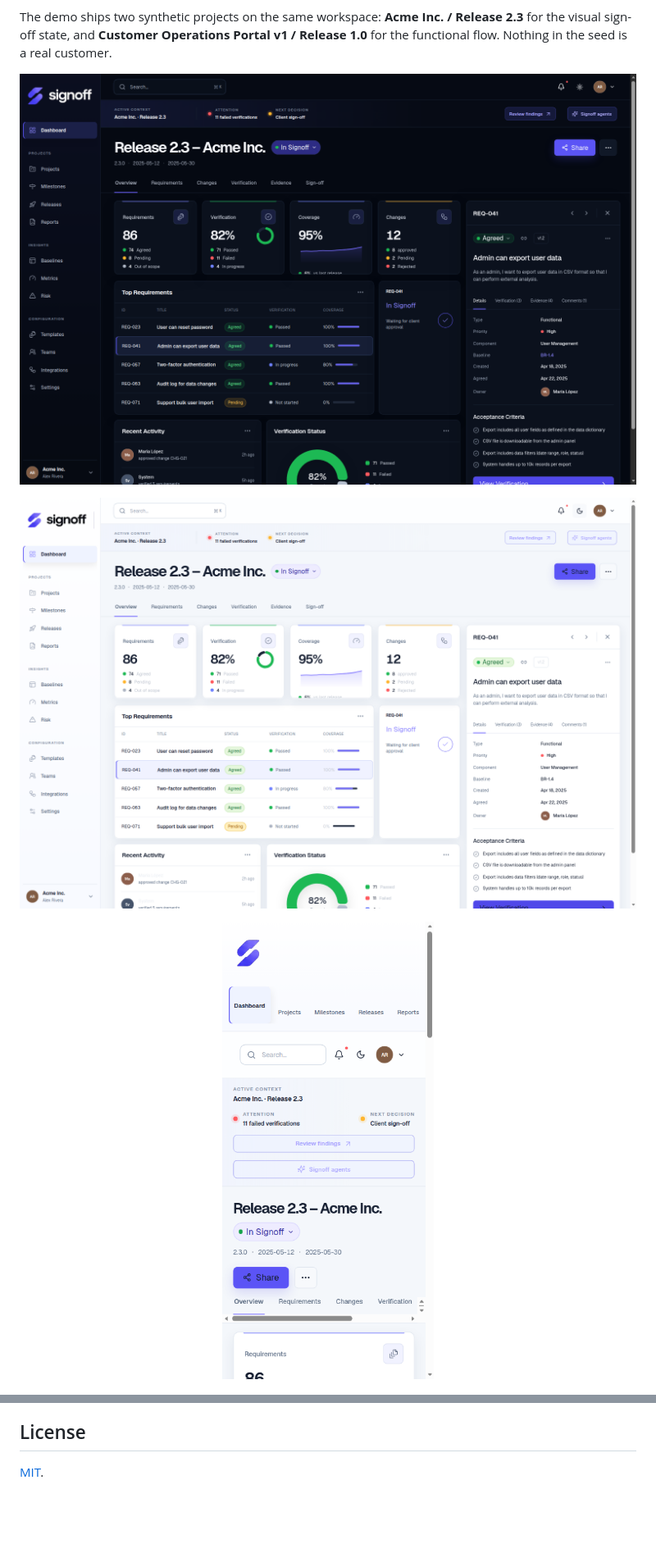
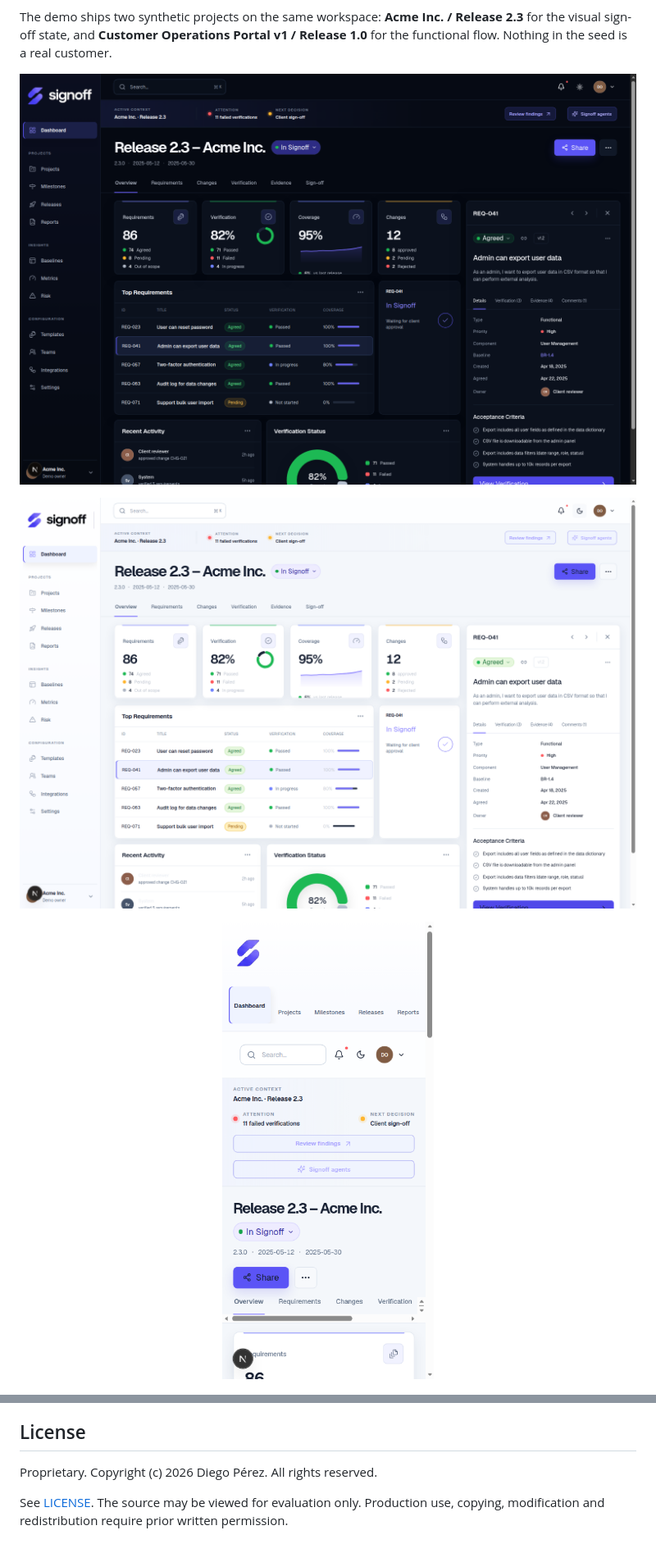
Before and after one commit to diegoperezg7/signoff, a Markdown page: README.md, 2 parts joined by grey strips. Shown at 82% size. Drawn GitHub-style; pictures changed too: docs/images/dashboard-dark.png, docs/images/dashboard-light.png, docs/images/dashboard-mobile.png; blank space fills up the shorter version.

```diff
--- a/README.md
+++ b/README.md
@@ -130,4 +130,6 @@ Hosted and self-hosted models are selected by provider id (`hosted-a`, `hosted-b
 
 ## License
 
-[MIT](LICENSE).
+Proprietary. Copyright (c) 2026 Diego Pérez. All rights reserved.
+
+See [LICENSE](LICENSE). The source may be viewed for evaluation only. Production use, copying, modification and redistribution require prior written permission.
```
Also changed, not shown: other parts of README.md (+1 -1 lines), 7 other files.
